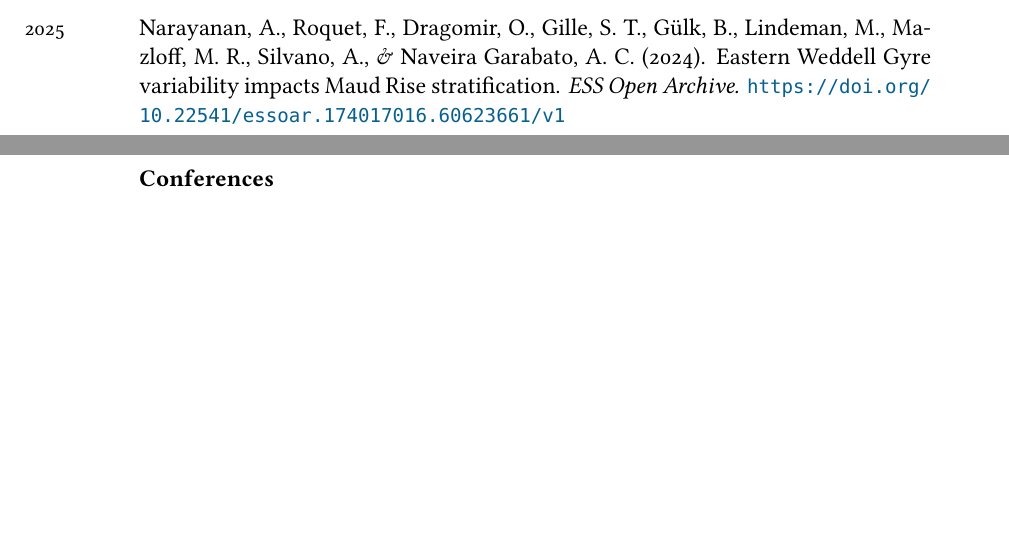
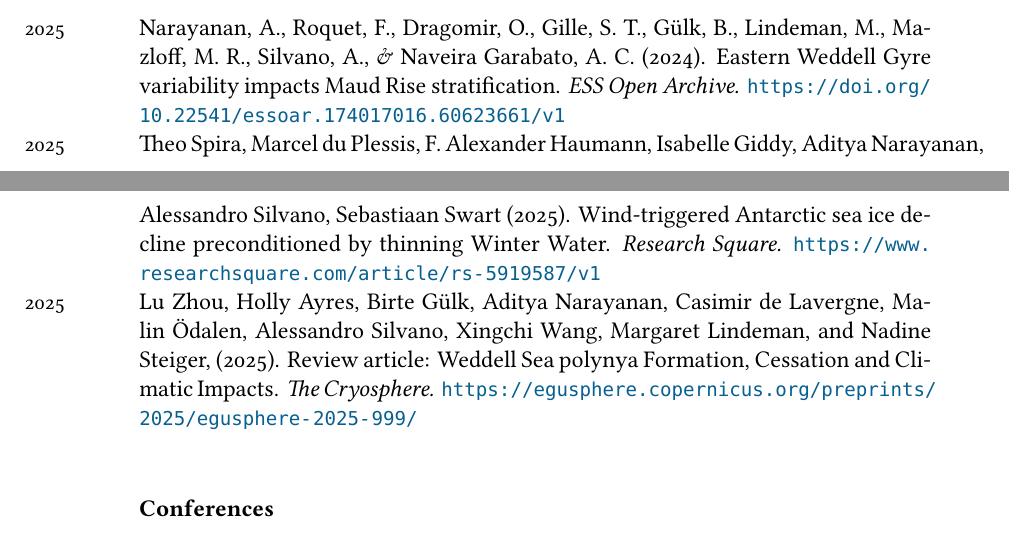
Before and after one commit to adityarn/CV, a LaTeX CV (CV.tex): two parts of pages 2 and 3 of 7, joined at a grey line, cut so that both start at the same text, the shorter picture padded with empty space. Compiled offline with XeLaTeX; a missing font is replaced by an installed copy or a similar font.

Commit message:
added preprints

```diff
--- a/CV.tex
+++ b/CV.tex
@@ -131,6 +131,9 @@ website: \url{https://adityarn.github.io/} %• \href{https://orcid.org/0000-000
 \subsection*{\bf Preprints}
 
 \years{2025} Narayanan, A., Roquet, F., Dragomir, O., Gille, S. T., Gülk, B., Lindeman, M., Mazloff, M. R., Silvano, A., \& Naveira Garabato, A. C. (2024). Eastern Weddell Gyre variability impacts Maud Rise stratification. {\em ESS Open Archive.} \url{https://doi.org/10.22541/essoar.174017016.60623661/v1}\\
+\years{2025} Theo Spira, Marcel du Plessis, F. Alexander Haumann, Isabelle Giddy, Aditya Narayanan, Alessandro Silvano, Sebastiaan Swart (2025). Wind-triggered Antarctic sea ice decline preconditioned by thinning Winter Water. {\em Research Square.} \url{https://www.researchsquare.com/article/rs-5919587/v1}\\
+\years{2025} Lu Zhou, Holly Ayres, Birte Gülk, Aditya Narayanan, Casimir de Lavergne, Malin Ödalen, Alessandro Silvano, Xingchi Wang, Margaret Lindeman, and Nadine Steiger, (2025). Review article: Weddell Sea polynya Formation, Cessation and Climatic Impacts. {\em The Cryosphere.} \url{https://egusphere.copernicus.org/preprints/2025/egusphere-2025-999/}\\
+
 
 \subsection*{\bf Conferences}
 \years{2024} Aditya Narayanan, Fabien Roquet, Oana Dragomir, Sarah T Gille, Birte Gülk, Margaret Ruth Lindeman, Matthew R Mazloff, Alessandro Silvano, Alberto Naveira Garabato, ``Variability of the Weddell Gyre and Ekman Processes near Maud Rise: Implications for Polynya Formation'', \emph{Ocean Science Meeting, New Orleans}\\
```
Also changed, not shown: CV.pdf.
